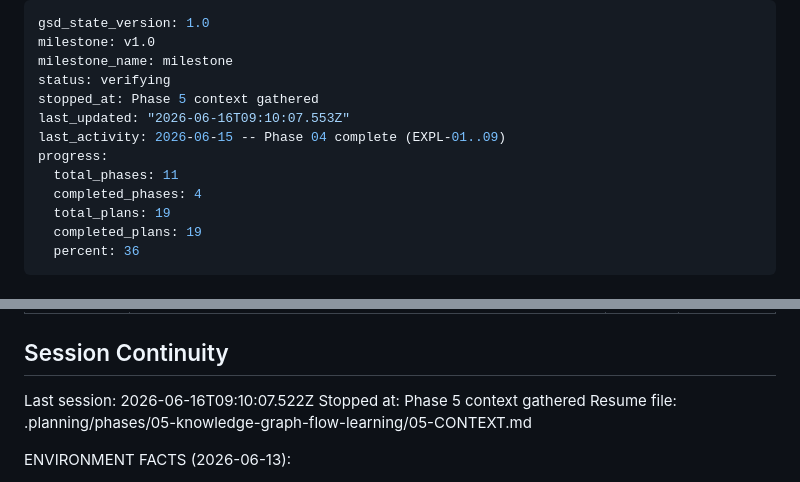
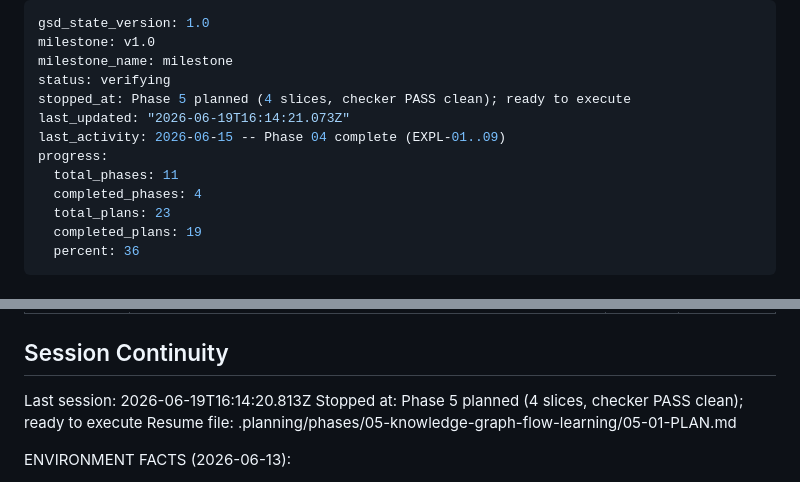
Before and after one commit to honraoclaude/FEBAL_AUTOMATION_SCRIPT_TOOL, a Markdown page: .planning/STATE.md, 2 parts joined by grey strips. GitHub-like rendering.

Commit message:
docs(state): record phase 5 planning session (checker PASS)

```diff
--- a/.planning/STATE.md
+++ b/.planning/STATE.md
@@ -3,13 +3,13 @@ gsd_state_version: 1.0
 milestone: v1.0
 milestone_name: milestone
 status: verifying
-stopped_at: Phase 5 context gathered
-last_updated: "2026-06-16T09:10:07.553Z"
+stopped_at: Phase 5 planned (4 slices, checker PASS clean); ready to execute
+last_updated: "2026-06-19T16:14:21.073Z"
 last_activity: 2026-06-15 -- Phase 04 complete (EXPL-01..09)
 progress:
   total_phases: 11
   completed_phases: 4
-  total_plans: 19
+  total_plans: 23
   completed_plans: 19
   percent: 36
 ---
@@ -142,9 +142,9 @@ Items acknowledged and carried forward from previous milestone close:
 
 ## Session Continuity
 
-Last session: 2026-06-16T09:10:07.522Z
-Stopped at: Phase 5 context gathered
-Resume file: .planning/phases/05-knowledge-graph-flow-learning/05-CONTEXT.md
+Last session: 2026-06-19T16:14:20.813Z
+Stopped at: Phase 5 planned (4 slices, checker PASS clean); ready to execute
+Resume file: .planning/phases/05-knowledge-graph-flow-learning/05-01-PLAN.md
 
 ENVIRONMENT FACTS (2026-06-13):
 
```
